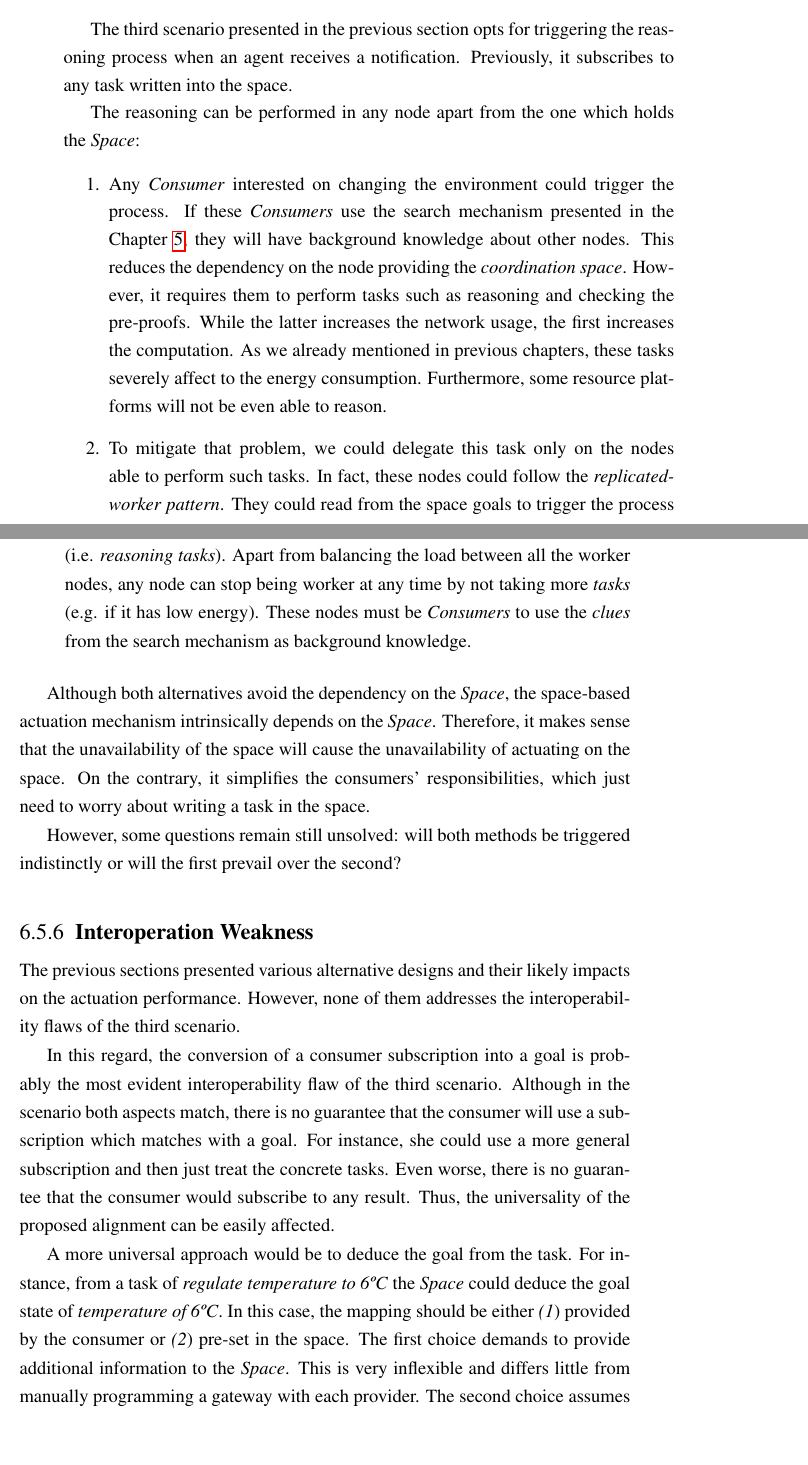
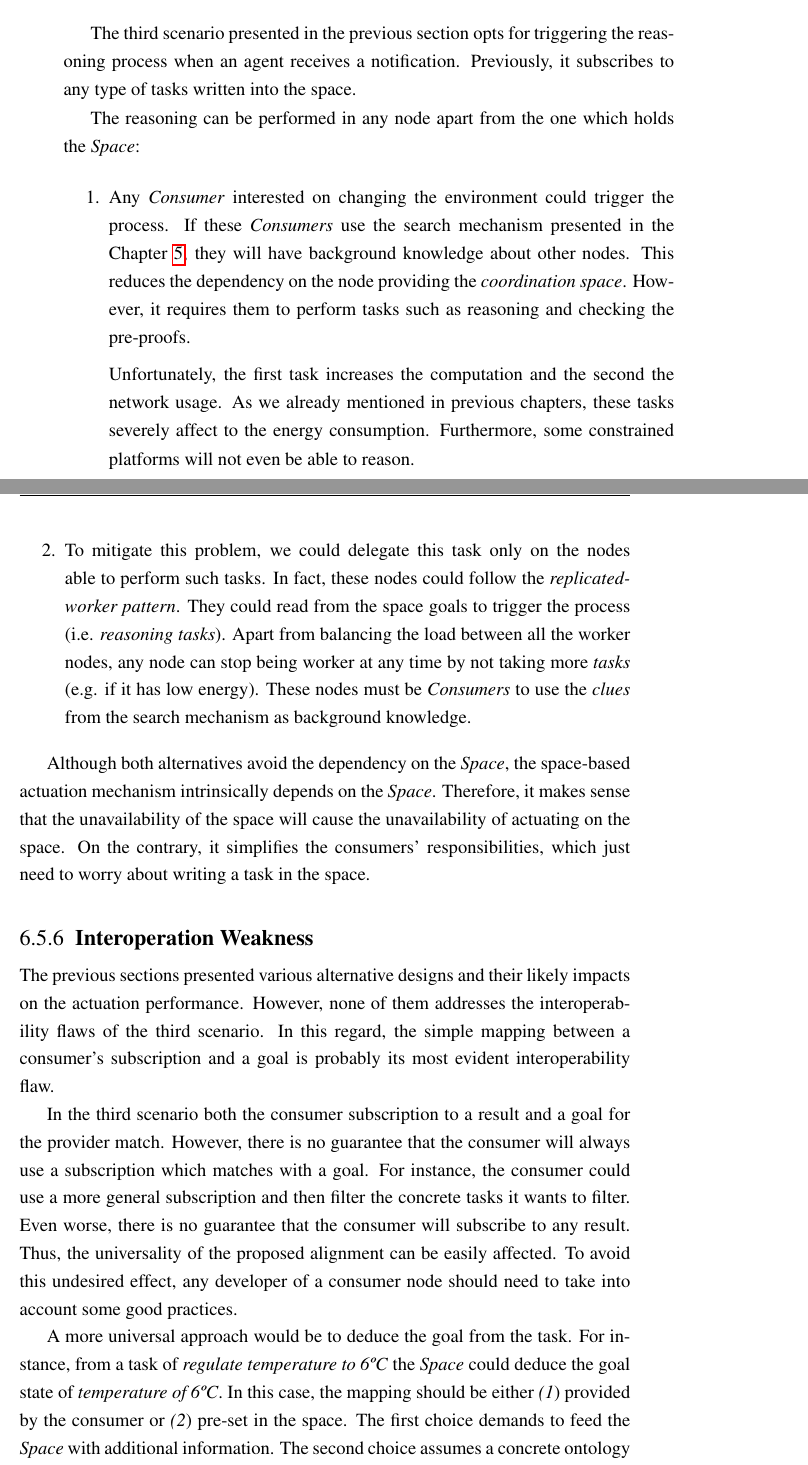
Before and after one commit to gomezgoiri/dissertation, a LaTeX thesis (dissertation.tex, which reads 6_actuate/5_discussion.tex): two parts of pages 133 and 134 of 173, joined at a grey line, cut so that both start at the same text, the shorter picture padded with empty space. Compiled offline with pdfLaTeX; a LaTeX package or settings file that is missing is left out.

Commit message:
Remaining sections of the "Discussion" were reviewed

```diff
--- a/6_actuate/5_discussion.tex
+++ b/6_actuate/5_discussion.tex
@@ -144,7 +140,7 @@ Section~\ref{sec:restdesc} described two coarse-grained steps:
 
 % no obligamos a implementar una u otra, pero recomendamos esto: XXX
 The third scenario presented in the previous section opts for triggering the reasoning process when an agent receives a notification.
-Previously, it subscribes to any task written into the space.
+Previously, it subscribes to any type of tasks written into the space.
 
 
 The reasoning can be performed in any node apart from the one which holds the \Space{}:
@@ -154,13 +150,14 @@ The reasoning can be performed in any node apart from the one which holds the \S
 \begin{enumerate}
   \item Any \consumer{} interested on changing the environment could trigger the process.
 	If these \consumers{} use the search mechanism presented in the Chapter~\ref{cha:searching}, they will have background knowledge about other nodes.
-	This reduces the dependency on the node providing the \emph{coordination space}. % TODO buscar su nombre bueno
+	This reduces the dependency on the node providing the \coordspace{}.
 	However, it requires them to perform tasks such as reasoning and checking the pre-proofs.
-	While the latter increases the network usage, the first increases the computation.
+
+	Unfortunately, the first task increases the computation and the second the network usage.
 	As we already mentioned in previous chapters, these tasks severely affect to the energy consumption.
-	Furthermore, some resource platforms will not be even able to reason.
+	Furthermore, some constrained platforms will not even be able to reason.
 
-  \item To mitigate that problem, we could delegate this task only on the nodes able to perform such tasks.
+  \item To mitigate this problem, we could delegate this task only on the nodes able to perform such tasks.
 	In fact, these nodes could follow the \emph{replicated-worker pattern}.
 	They could read from the space goals to trigger the process (i.e. \emph{reasoning tasks}).
 	Apart from balancing the load between all the worker nodes, any node can stop being worker at any time by not taking more \emph{tasks} (e.g. if it has low energy).
@@ -173,21 +170,20 @@ Therefore, it makes sense that the unavailability of the space will cause the un
 On the contrary, it simplifies the consumers' responsibilities, which just need to worry about writing a task in the space.
 
 
-% TODO DISCUTIR ESTO
-However, some questions remain still unsolved: will both methods be triggered indistinctly or will the first prevail over the second?
-
 
 \subsection{Interoperation Weakness}
 
 The previous sections presented various alternative designs and their likely impacts on the actuation performance.
 However, none of them addresses the interoperability flaws of the third scenario.
+In this regard, the simple mapping between a consumer's subscription and a goal is probably its most evident interoperability flaw.
 
 
-In this regard, the conversion of a consumer subscription into a goal is probably the most evident interoperability flaw of the third scenario.
-Although in the scenario both aspects match, there is no guarantee that the consumer will use a subscription which matches with a goal.
-For instance, she could use a more general subscription and then just treat the concrete tasks.
-Even worse, there is no guarantee that the consumer would subscribe to any result.
+In the third scenario both the consumer subscription to a result and a goal for the provider match.
+However, there is no guarantee that the consumer will always use a subscription which matches with a goal.
+For instance, the consumer could use a more general subscription and then filter the concrete tasks it wants to filter.
+Even worse, there is no guarantee that the consumer will subscribe to any result.
 Thus, the universality of the proposed alignment can be easily affected.
+To avoid this undesired effect, any developer of a consumer node should need to take into account some good practices. % to increase the interoperability chances.
 
 
 % qué pasa si el consumidor del escenario 2 no se suscribe a los resultados?
@@ -199,5 +195,4 @@ In this case, the mapping should be either
   \item provided by the consumer or
   \item pre-set in the space.
 \end{enumerate*}
-The first choice demands to provide additional information to the \Space{}. % to the middleware
-This is very inflexible and differs little from manually programming a gateway with each provider.
+The first choice demands to feed the \Space{} with additional information. % to the middleware
```
Also changed, not shown: 6_actuate/2_goal_services.tex (+1 -1 lines), 6_actuate/4_interoperation.tex (+5 -1 lines), 6_actuate/6_summary.tex (+1 -1 lines), 9_backmatter/ref_webresources.bib (+2 -0 lines), 6_actuate/5_discussion.tex (30 more changed lines).
